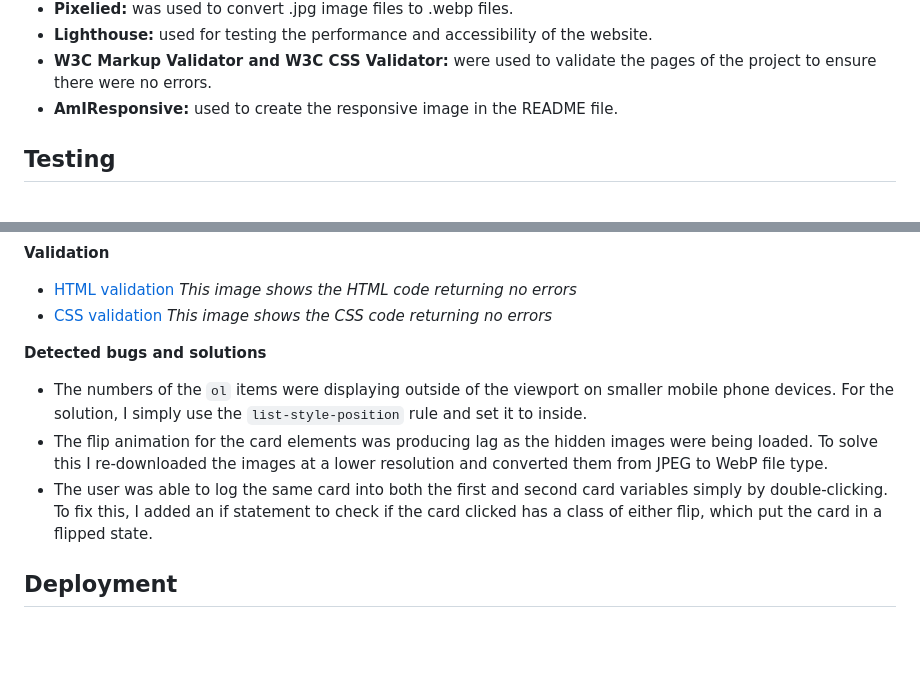
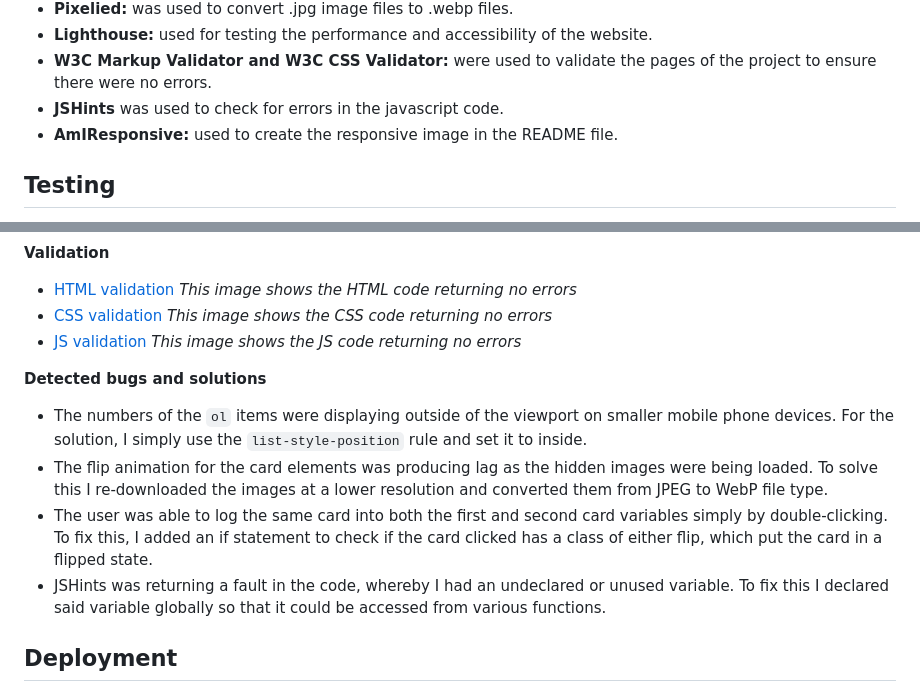
Before and after one commit to MichaelSturgeon/PP2-Flip-and-Match, a Markdown page: README.md, 2 parts joined by grey strips. Drawn GitHub-style; blank space fills up the shorter version.

Commit message:
Rectify JS errors found in JS Hints and add validation images to evidence no errors in JS code

```diff
--- a/README.md
+++ b/README.md
@@ -80,6 +80,7 @@ bugs, and testing the responsiveness of the site.
 - **Lighthouse:** used for testing the performance and accessibility of the website.
 - **W3C Markup Validator and W3C CSS Validator:** were used to validate the pages of
 the project to ensure there were no errors.
+- **JSHints** was used to check for errors in the javascript code.
 - **AmIResponsive:** used to create the responsive image in the README file.
 
 ## Testing
@@ -111,12 +112,15 @@ I also field tested my site on several devices, which include:
 *This image shows the HTML code returning no errors*
 - [CSS validation](/documentation/validation/css-validation.png)
 *This image shows the CSS code returning no errors*
+- [JS validation](/documentation/validation//js-validation.png)
+*This image shows the JS code returning no errors*
 
 
 **Detected bugs and solutions**
 - The numbers of the `ol` items were displaying outside of the viewport on smaller mobile phone devices. For the solution, I simply use the `list-style-position` rule and set it to inside.
 - The flip animation for the card elements was producing lag as the hidden images were being loaded. To solve this I re-downloaded the images at a lower resolution and converted them from JPEG to WebP file type.
 - The user was able to log the same card into both the first and second card variables simply by double-clicking. To fix this, I added an if statement to check if the card clicked has a class of either flip, which put the card in a flipped state.
+- JSHints was returning a fault in the code, whereby I had an undeclared or unused variable. To fix this I declared said variable globally so that it could be accessed from various functions.
 
 ## Deployment
 **Deploying a GitHub Repository via GitHub Pages**
```
Also changed, not shown: documentation/validation/js-validation.png (added), 1 other file.
